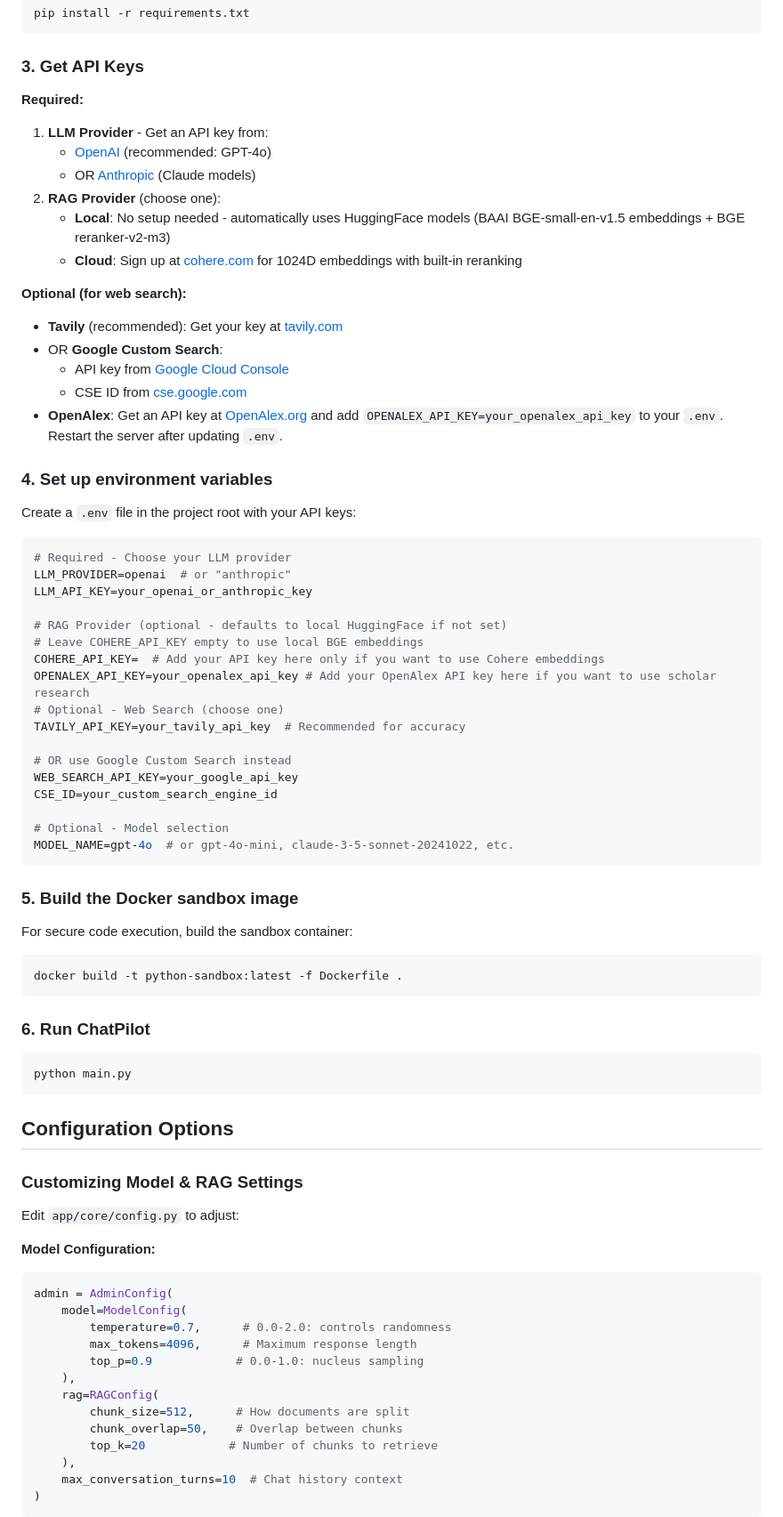
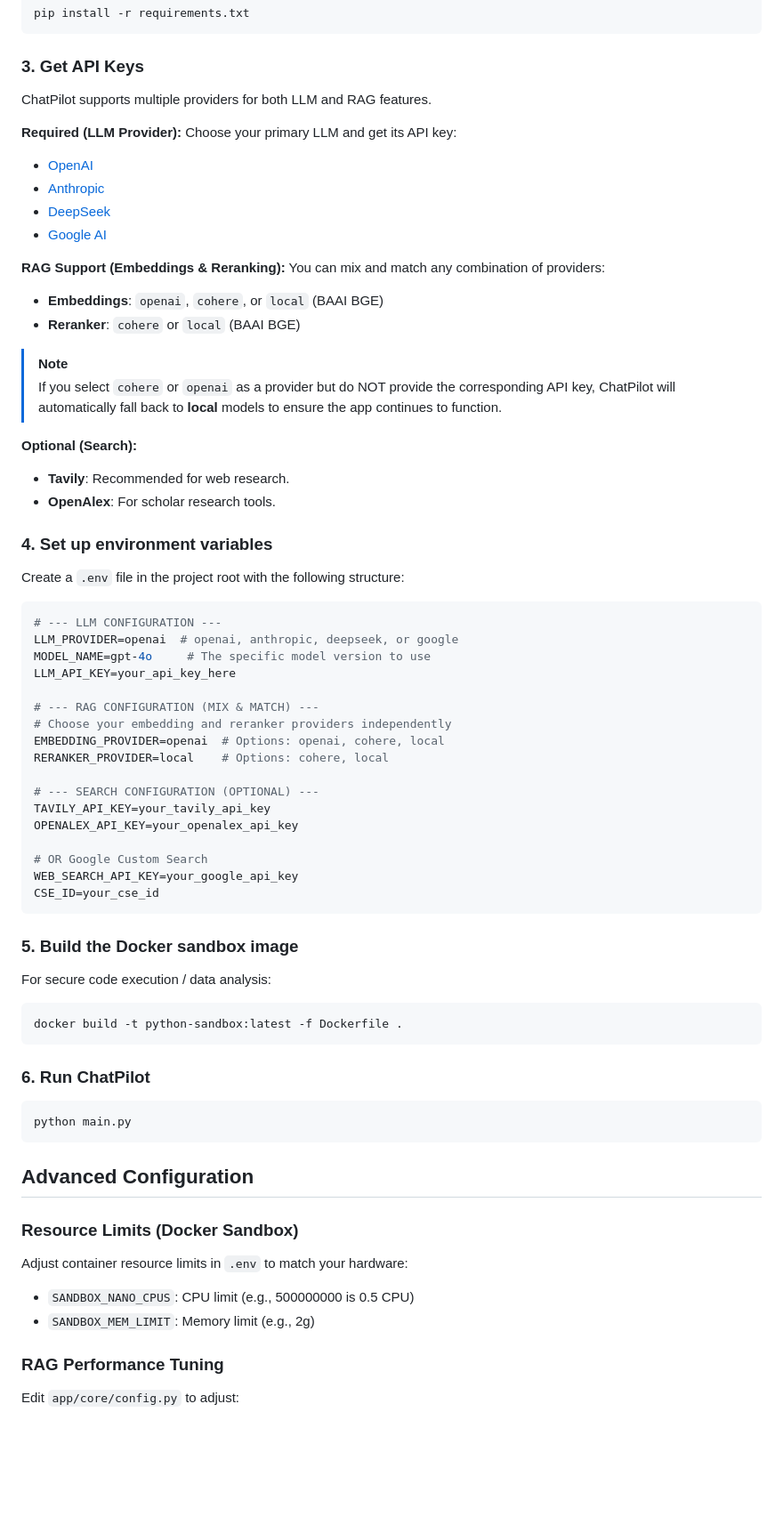
Before and after one commit to Sreehari05055/ChatPilot, a Markdown page: docs/SETUP.md, the part around one of its changes. Shown at 89% size. GitHub-like rendering; blank space fills up the shorter version.

Commit message:
refactor: updated setup docs

````diff
--- a/docs/SETUP.md
+++ b/docs/SETUP.md
@@ -28,48 +32,54 @@ pip install -r requirements.txt
 
 ### 3. Get API Keys
 
-**Required:**
-1.  **LLM Provider** - Get an API key from:
-    - [OpenAI](https://platform.openai.com/api-keys) (recommended: GPT-4o)
-    - OR [Anthropic](https://console.anthropic.com/) (Claude models)
-2.  **RAG Provider** (choose one):
-    - **Local**: No setup needed - automatically uses HuggingFace models (BAAI BGE-small-en-v1.5 embeddings + BGE reranker-v2-m3)
-    - **Cloud**: Sign up at [cohere.com](https://cohere.com/) for 1024D embeddings with built-in reranking
+ChatPilot supports multiple providers for both LLM and RAG features.
 
-**Optional (for web search):**
-- **Tavily** (recommended): Get your key at [tavily.com](https://tavily.com)
-- OR **Google Custom Search**:
-  - API key from [Google Cloud Console](https://console.cloud.google.com/)
-  - CSE ID from [cse.google.com](https://cse.google.com)
-- **OpenAlex**: Get an API key at [OpenAlex.org](https://docs.openalex.org/how-to-use-the-api/api-overview) and add `OPENALEX_API_KEY=your_openalex_api_key` to your `.env`. Restart the server after updating `.env`.
+**Required (LLM Provider):**
+Choose your primary LLM and get its API key:
+- [OpenAI](https://platform.openai.com/)
+- [Anthropic](https://console.anthropic.com/)
+- [DeepSeek](https://platform.deepseek.com/)
+- [Google AI](https://aistudio.google.com/)
+
+**RAG Support (Embeddings & Reranking):**
+You can mix and match any combination of providers:
+- **Embeddings**: `openai`, `cohere`, or `local` (BAAI BGE)
+- **Reranker**: `cohere` or `local` (BAAI BGE)
+
+> [!NOTE]
+> If you select `cohere` or `openai` as a provider but do NOT provide the corresponding API key, ChatPilot will automatically fall back to **local** models to ensure the app continues to function.
+
+**Optional (Search):**
+- **Tavily**: Recommended for web research.
+- **OpenAlex**: For scholar research tools.
 
 ### 4. Set up environment variables
 
-Create a `.env` file in the project root with your API keys:
+Create a `.env` file in the project root with the following structure:
 
 ```bash
-# Required - Choose your LLM provider
-LLM_PROVIDER=openai  # or "anthropic"
-LLM_API_KEY=your_openai_or_anthropic_key
+# --- LLM CONFIGURATION ---
+LLM_PROVIDER=openai  # openai, anthropic, deepseek, or google
+MODEL_NAME=gpt-4o     # The specific model version to use
+LLM_API_KEY=your_api_key_here
 
-# RAG Provider (optional - defaults to local HuggingFace if not set)
-# Leave COHERE_API_KEY empty to use local BGE embeddings
-COHERE_API_KEY=  # Add your API key here only if you want to use Cohere embeddings
-OPENALEX_API_KEY=your_openalex_api_key # Add your OpenAlex API key here if you want to use scholar research
-# Optional - Web Search (choose one)
-TAVILY_API_KEY=your_tavily_api_key  # Recommended for accuracy
+# --- RAG CONFIGURATION (MIX & MATCH) ---
+# Choose your embedding and reranker providers independently
+EMBEDDING_PROVIDER=openai  # Options: openai, cohere, local
+RERANKER_PROVIDER=local    # Options: cohere, local
 
-# OR use Google Custom Search instead
+# --- SEARCH CONFIGURATION (OPTIONAL) ---
+TAVILY_API_KEY=your_tavily_api_key
+OPENALEX_API_KEY=your_openalex_api_key
+
+# OR Google Custom Search
 WEB_SEARCH_API_KEY=your_google_api_key
-CSE_ID=your_custom_search_engine_id
-
-# Optional - Model selection
-MODEL_NAME=gpt-4o  # or gpt-4o-mini, claude-3-5-sonnet-20241022, etc.
+CSE_ID=your_cse_id
 ```
 
 ### 5. Build the Docker sandbox image
 
-For secure code execution, build the sandbox container:
+For secure code execution / data analysis:
 ```bash
 docker build -t python-sandbox:latest -f Dockerfile .
 ```
@@ -80,26 +90,12 @@ docker build -t python-sandbox:latest -f Dockerfile .
 python main.py
 ```
 
-## Configuration Options
+## Advanced Configuration
 
-### Customizing Model & RAG Settings
+### Resource Limits (Docker Sandbox)
+Adjust container resource limits in `.env` to match your hardware:
+- `SANDBOX_NANO_CPUS`: CPU limit (e.g., 500000000 is 0.5 CPU)
+- `SANDBOX_MEM_LIMIT`: Memory limit (e.g., 2g)
 
+### RAG Performance Tuning
 Edit `app/core/config.py` to adjust:
-
-**Model Configuration:**
-```python
-admin = AdminConfig(
-    model=ModelConfig(
-        temperature=0.7,      # 0.0-2.0: controls randomness
-        max_tokens=4096,      # Maximum response length
-        top_p=0.9            # 0.0-1.0: nucleus sampling
-    ),
-    rag=RAGConfig(
-        chunk_size=512,      # How documents are split
-        chunk_overlap=50,    # Overlap between chunks
-        top_k=20            # Number of chunks to retrieve
-    ),
-    max_conversation_turns=10  # Chat history context
-)
-```
-
````
Also changed, not shown: other parts of docs/SETUP.md (+20 -50 lines).
